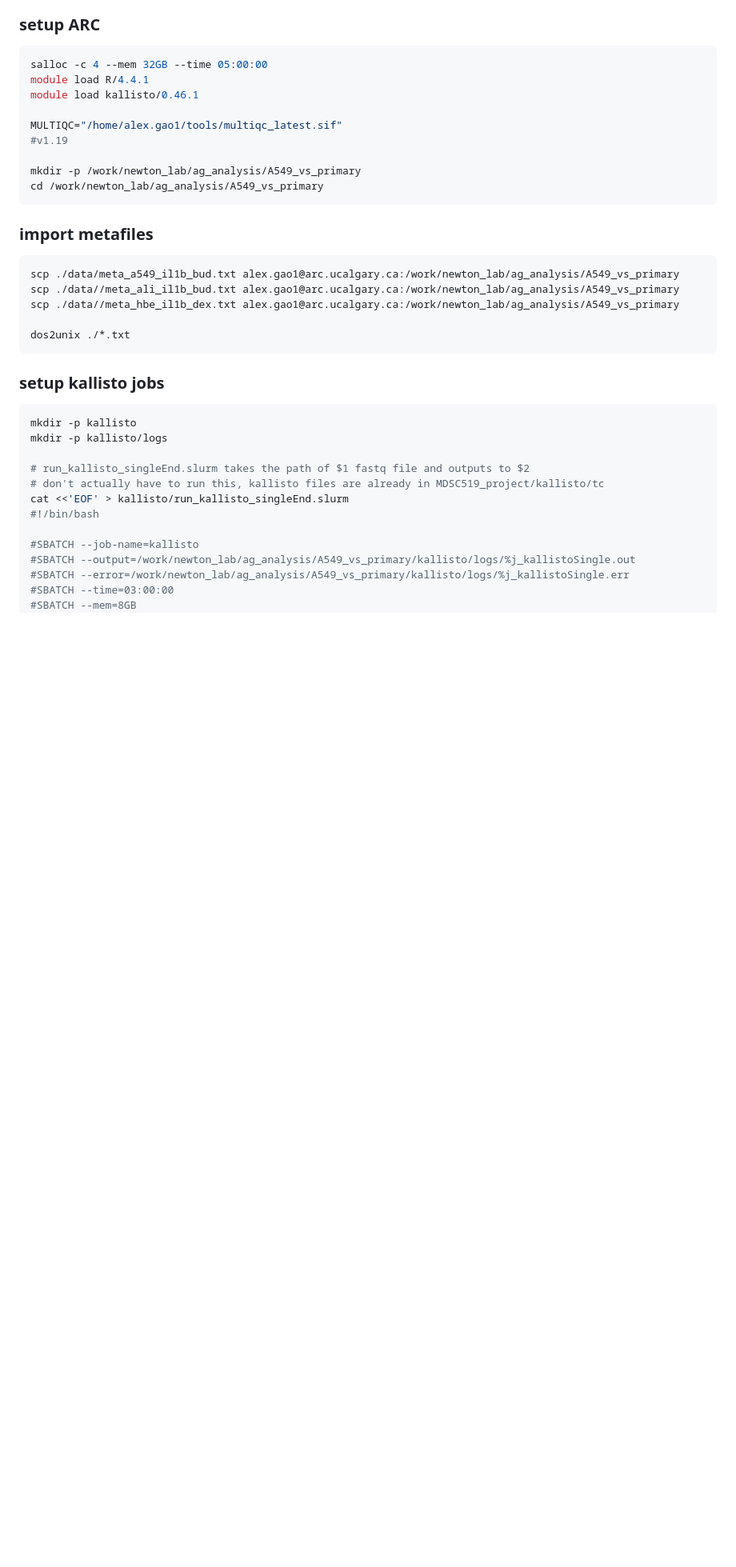
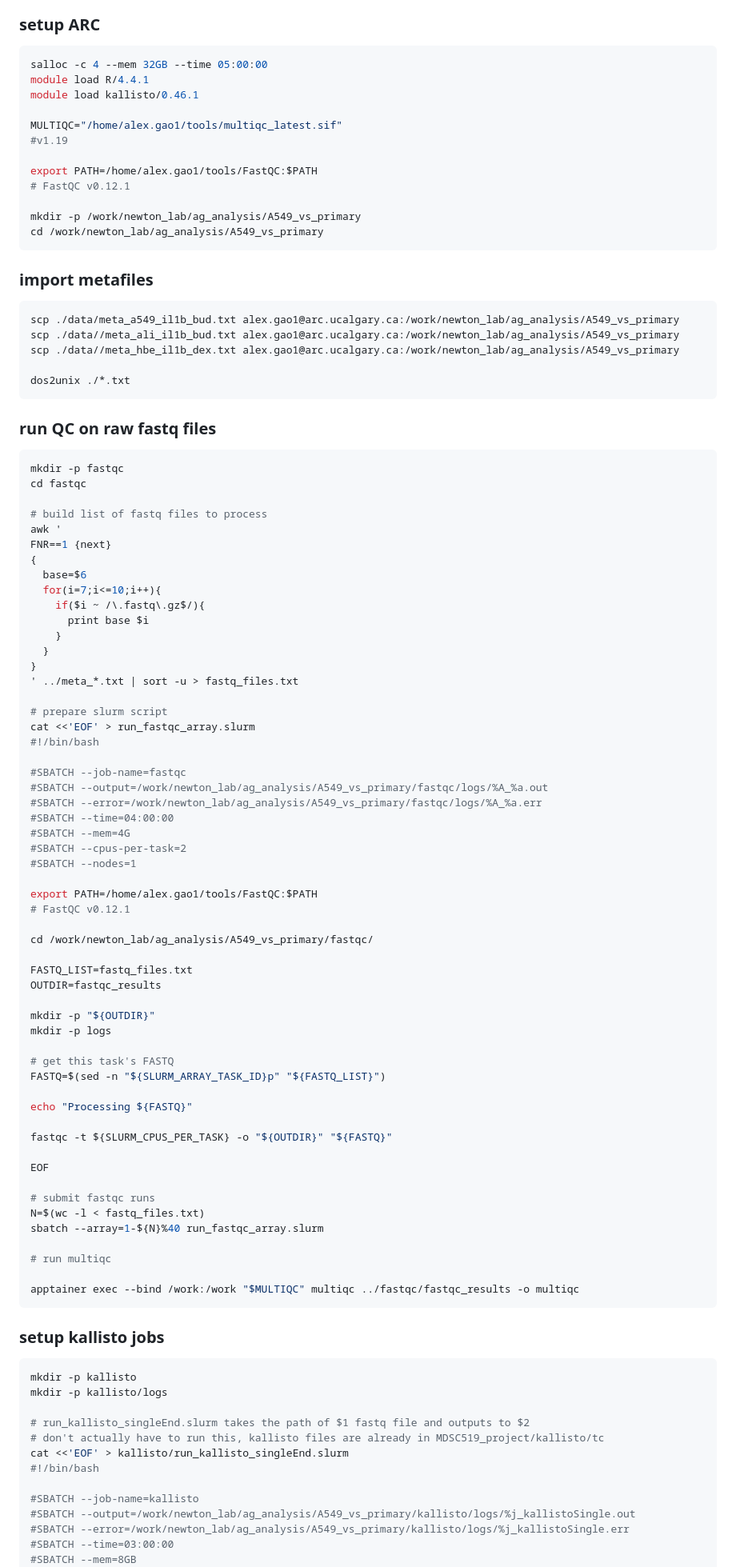
Before and after one commit to axg610/a549-hbe-ali-comparison, a Markdown page: kallisto-sleuth.md, the part around one of its changes. Shown at 80% size. GitHub-like rendering; blank space fills up the shorter version.

Commit message:
more fastqc to check read depths

````diff
--- a/kallisto-sleuth.md
+++ b/kallisto-sleuth.md
@@ -11,6 +11,9 @@ module load kallisto/0.46.1
 MULTIQC="/home/alex.gao1/tools/multiqc_latest.sif"
 #v1.19
 
+export PATH=/home/alex.gao1/tools/FastQC:$PATH
+# FastQC v0.12.1
+
 mkdir -p /work/newton_lab/ag_analysis/A549_vs_primary
 cd /work/newton_lab/ag_analysis/A549_vs_primary
 ```
@@ -23,6 +26,66 @@ scp ./data//meta_ali_il1b_bud.txt alex.gao1@arc.ucalgary.ca:/work/newton_lab/ag_
 scp ./data//meta_hbe_il1b_dex.txt alex.gao1@arc.ucalgary.ca:/work/newton_lab/ag_analysis/A549_vs_primary
 
 dos2unix ./*.txt
+```
+
+### run QC on raw fastq files
+
+```bash
+mkdir -p fastqc
+cd fastqc
+
+# build list of fastq files to process
+awk '
+FNR==1 {next}
+{
+  base=$6
+  for(i=7;i<=10;i++){
+    if($i ~ /\.fastq\.gz$/){
+      print base $i
+    }
+  }
+}
+' ../meta_*.txt | sort -u > fastq_files.txt
+
+# prepare slurm script
+cat <<'EOF' > run_fastqc_array.slurm
+#!/bin/bash
+
+#SBATCH --job-name=fastqc
+#SBATCH --output=/work/newton_lab/ag_analysis/A549_vs_primary/fastqc/logs/%A_%a.out
+#SBATCH --error=/work/newton_lab/ag_analysis/A549_vs_primary/fastqc/logs/%A_%a.err
+#SBATCH --time=04:00:00
+#SBATCH --mem=4G
+#SBATCH --cpus-per-task=2
+#SBATCH --nodes=1
+
+export PATH=/home/alex.gao1/tools/FastQC:$PATH
+# FastQC v0.12.1
+
+cd /work/newton_lab/ag_analysis/A549_vs_primary/fastqc/
+
+FASTQ_LIST=fastq_files.txt
+OUTDIR=fastqc_results
+
+mkdir -p "${OUTDIR}"
+mkdir -p logs
+
+# get this task's FASTQ
+FASTQ=$(sed -n "${SLURM_ARRAY_TASK_ID}p" "${FASTQ_LIST}")
+
+echo "Processing ${FASTQ}"
+
+fastqc -t ${SLURM_CPUS_PER_TASK} -o "${OUTDIR}" "${FASTQ}"
+
+EOF
+
+# submit fastqc runs
+N=$(wc -l < fastq_files.txt)
+sbatch --array=1-${N}%40 run_fastqc_array.slurm
+
+# run multiqc
+
+apptainer exec --bind /work:/work "$MULTIQC" multiqc ../fastqc/fastqc_results -o multiqc
 ```
 
 
````
Also changed, not shown: other parts of kallisto-sleuth.md (+2 -2 lines).
